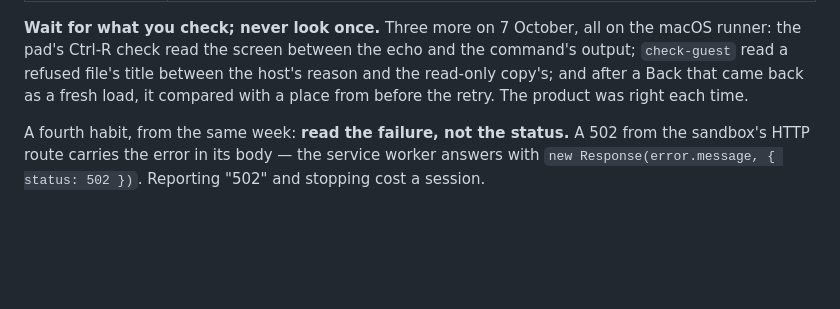
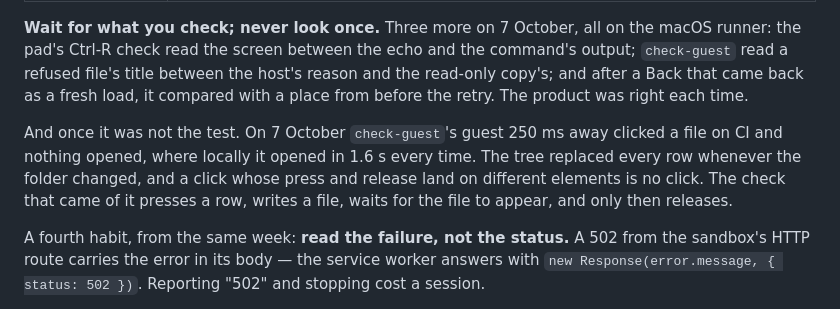
Before and after one commit to rishwanthvallala/ajar, a Markdown page: docs/dev/testing.md, the part around one of its changes. GitHub-like rendering; blank space fills up the shorter version.

Commit message:
docs: the tree's lost click, closed on 8 October

```diff
--- a/docs/dev/testing.md
+++ b/docs/dev/testing.md
@@ -291,6 +291,13 @@ host's reason and the read-only copy's; and after a Back that came back as a
 fresh load, it compared with a place from before the retry. The product was
 right each time.
 
+And once it was not the test. On 7 October `check-guest`'s guest 250 ms away
+clicked a file on CI and nothing opened, where locally it opened in 1.6 s
+every time. The tree replaced every row whenever the folder changed, and a
+click whose press and release land on different elements is no click. The
+check that came of it presses a row, writes a file, waits for the file to
+appear, and only then releases.
+
 A fourth habit, from the same week: **read the failure, not the status.** A
 502 from the sandbox's HTTP route carries the error in its body — the service
 worker answers with `new Response(error.message, { status: 502 })`. Reporting
```
Also changed, not shown: other parts of docs/dev/testing.md (+1 -1 lines), docs/open-points.md (+10 -1 lines).
